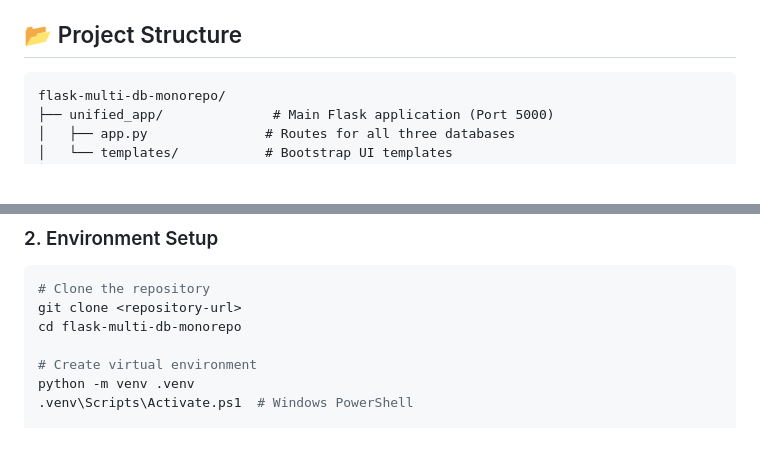
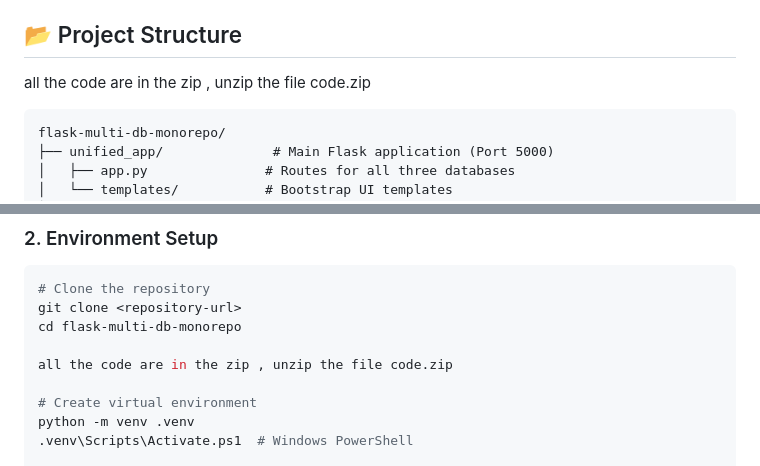
Before and after one commit to emmanueldeletang/DBwithAISAMPLE, a Markdown page: flask-multi-db-monorepo/README.md, 2 parts joined by grey strips. GitHub-like rendering; blank space fills up the shorter version.

````diff
--- a/flask-multi-db-monorepo/README.md
+++ b/flask-multi-db-monorepo/README.md
@@ -41,7 +41,7 @@ Enable AI agents (GitHub Copilot) to query databases directly:
 - `mcp_mongo_server/` - MongoDB logistics
 
 ## 📂 Project Structure
-
+all the code are in the zip , unzip the file code.zip
 ```
 flask-multi-db-monorepo/
 ├── unified_app/              # Main Flask application (Port 5000)
@@ -106,6 +106,8 @@ flask-multi-db-monorepo/
 # Clone the repository
 git clone <repository-url>
 cd flask-multi-db-monorepo
+
+all the code are in the zip , unzip the file code.zip
 
 # Create virtual environment
 python -m venv .venv
````
